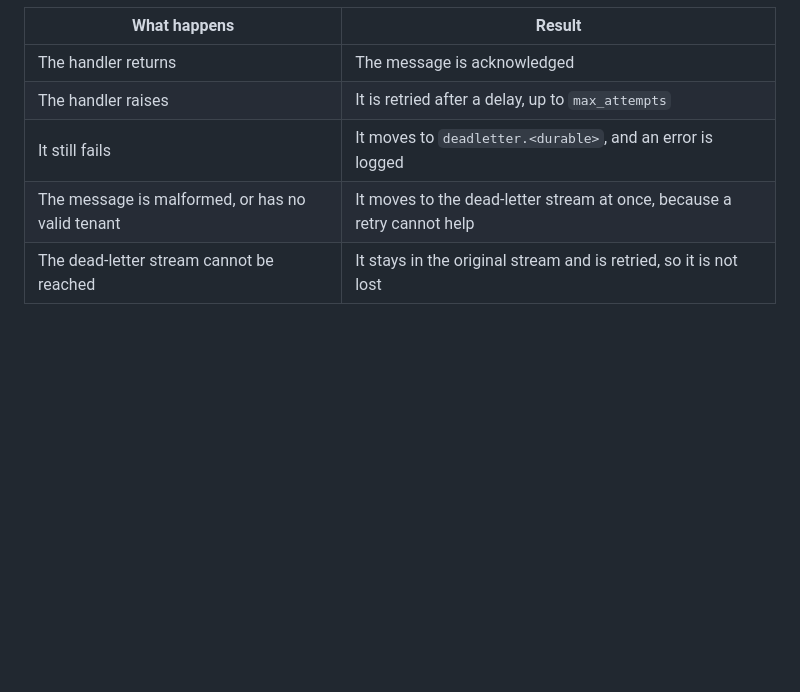
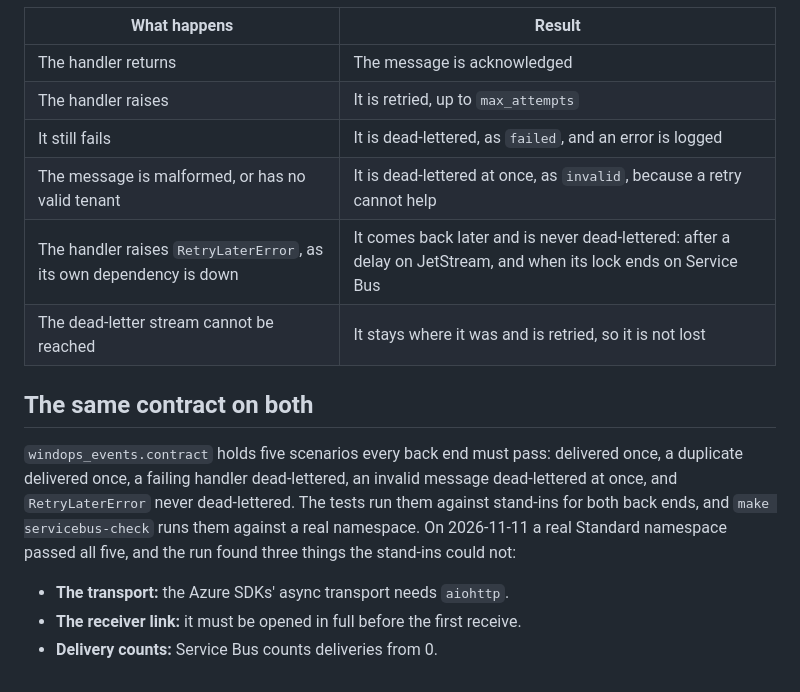
Before and after one commit to wasif1024/windops-ai, a Markdown page: shared/events/README.md, the part around one of its changes. Drawn GitHub-style; blank space fills up the shorter version.

```diff
--- a/shared/events/README.md
+++ b/shared/events/README.md
@@ -46,7 +69,19 @@ do its work only once (EVT-003).
 | What happens | Result |
 | --- | --- |
 | The handler returns | The message is acknowledged |
-| The handler raises | It is retried after a delay, up to `max_attempts` |
-| It still fails | It moves to `deadletter.<durable>`, and an error is logged |
-| The message is malformed, or has no valid tenant | It moves to the dead-letter stream at once, because a retry cannot help |
-| The dead-letter stream cannot be reached | It stays in the original stream and is retried, so it is not lost |
+| The handler raises | It is retried, up to `max_attempts` |
+| It still fails | It is dead-lettered, as `failed`, and an error is logged |
+| The message is malformed, or has no valid tenant | It is dead-lettered at once, as `invalid`, because a retry cannot help |
+| The handler raises `RetryLaterError`, as its own dependency is down | It comes back later and is never dead-lettered: after a delay on JetStream, and when its lock ends on Service Bus |
+| The dead-letter stream cannot be reached | It stays where it was and is retried, so it is not lost |
+
+## The same contract on both
+
+`windops_events.contract` holds five scenarios every back end must pass: delivered once, a duplicate delivered
+once, a failing handler dead-lettered, an invalid message dead-lettered at once, and `RetryLaterError` never
+dead-lettered. The tests run them against stand-ins for both back ends, and `make servicebus-check` runs them
+against a real namespace. On 2026-11-11 a real Standard namespace passed all five, and the run found three
+things the stand-ins could not:
+- **The transport:** the Azure SDKs' async transport needs `aiohttp`.
+- **The receiver link:** it must be opened in full before the first receive.
+- **Delivery counts:** Service Bus counts deliveries from 0.
```
Also changed, not shown: other parts of shared/events/README.md (+33 -10 lines), docs/phases/README.md (+2 -2 lines), scripts/README.md (+1 -1 lines), docs/assets/platform-architecture.png, 8 other files.
